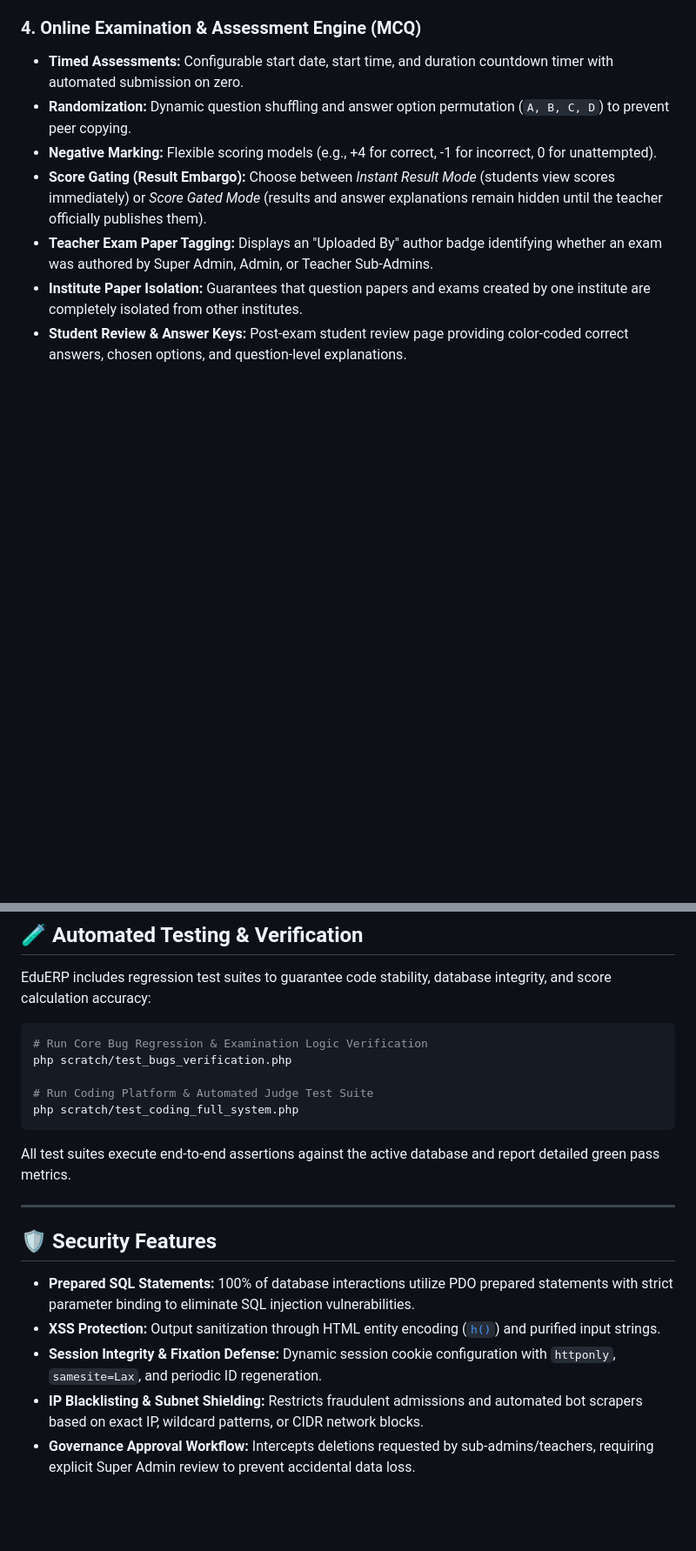
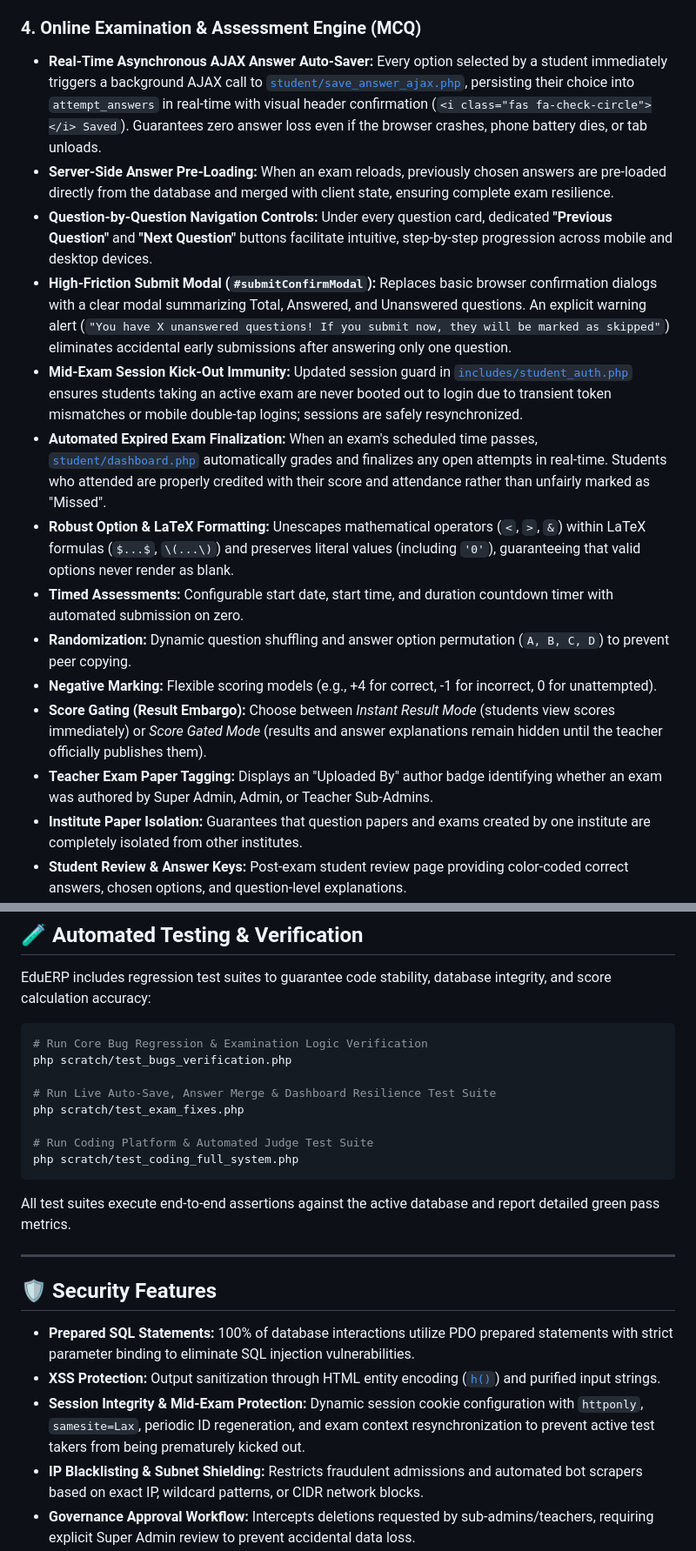
Before and after one commit to shreyannag/EduERP, a Markdown page: README.md, 2 parts joined by grey strips. Shown at 87% size. Drawn GitHub-style; blank space fills up the shorter version.

````diff
--- a/README.md
+++ b/README.md
@@ -139,6 +139,13 @@ The system maintains a granular permissions matrix to protect administrative pri
 * **Attempt Tracking:** Increments `blocked_attempts_count` and updates `last_blocked_at` to monitor prevented spam attempts.
 
 ### 4. Online Examination & Assessment Engine (MCQ)
+* **Real-Time Asynchronous AJAX Answer Auto-Saver:** Every option selected by a student immediately triggers a background AJAX call to [`student/save_answer_ajax.php`](student/save_answer_ajax.php), persisting their choice into `attempt_answers` in real-time with visual header confirmation (`<i class="fas fa-check-circle"></i> Saved`). Guarantees zero answer loss even if the browser crashes, phone battery dies, or tab unloads.
+* **Server-Side Answer Pre-Loading:** When an exam reloads, previously chosen answers are pre-loaded directly from the database and merged with client state, ensuring complete exam resilience.
+* **Question-by-Question Navigation Controls:** Under every question card, dedicated **"Previous Question"** and **"Next Question"** buttons facilitate intuitive, step-by-step progression across mobile and desktop devices.
+* **High-Friction Submit Modal (`#submitConfirmModal`):** Replaces basic browser confirmation dialogs with a clear modal summarizing Total, Answered, and Unanswered questions. An explicit warning alert (`"You have X unanswered questions! If you submit now, they will be marked as skipped"`) eliminates accidental early submissions after answering only one question.
+* **Mid-Exam Session Kick-Out Immunity:** Updated session guard in [`includes/student_auth.php`](includes/student_auth.php) ensures students taking an active exam are never booted out to login due to transient token mismatches or mobile double-tap logins; sessions are safely resynchronized.
+* **Automated Expired Exam Finalization:** When an exam's scheduled time passes, [`student/dashboard.php`](student/dashboard.php) automatically grades and finalizes any open attempts in real-time. Students who attended are properly credited with their score and attendance rather than unfairly marked as "Missed".
+* **Robust Option & LaTeX Formatting:** Unescapes mathematical operators (`<`, `>`, `&`) within LaTeX formulas (`$...$`, `\(...\)`) and preserves literal values (including `'0'`), guaranteeing that valid options never render as blank.
 * **Timed Assessments:** Configurable start date, start time, and duration countdown timer with automated submission on zero.
 * **Randomization:** Dynamic question shuffling and answer option permutation (`A, B, C, D`) to prevent peer copying.
 * **Negative Marking:** Flexible scoring models (e.g., +4 for correct, -1 for incorrect, 0 for unattempted).
@@ -473,6 +487,9 @@ EduERP includes regression test suites to guarantee code stability, database int
 # Run Core Bug Regression & Examination Logic Verification
 php scratch/test_bugs_verification.php
 
+# Run Live Auto-Save, Answer Merge & Dashboard Resilience Test Suite
+php scratch/test_exam_fixes.php
+
 # Run Coding Platform & Automated Judge Test Suite
 php scratch/test_coding_full_system.php
 ```
@@ -485,7 +502,7 @@ All test suites execute end-to-end assertions against the active database and re
 
 - **Prepared SQL Statements:** 100% of database interactions utilize PDO prepared statements with strict parameter binding to eliminate SQL injection vulnerabilities.
 - **XSS Protection:** Output sanitization through HTML entity encoding ([`h()`](includes/functions.php)) and purified input strings.
-- **Session Integrity & Fixation Defense:** Dynamic session cookie configuration with `httponly`, `samesite=Lax`, and periodic ID regeneration.
+- **Session Integrity & Mid-Exam Protection:** Dynamic session cookie configuration with `httponly`, `samesite=Lax`, periodic ID regeneration, and exam context resynchronization to prevent active test takers from being prematurely kicked out.
 - **IP Blacklisting & Subnet Shielding:** Restricts fraudulent admissions and automated bot scrapers based on exact IP, wildcard patterns, or CIDR network blocks.
 - **Governance Approval Workflow:** Intercepts deletions requested by sub-admins/teachers, requiring explicit Super Admin review to prevent accidental data loss.
 - **Accountant Privacy Guard:** Accountants cannot see total institutional collections, keeping institute financial health confidential from non-administrative staff.
````
Also changed, not shown: other parts of README.md (+19 -12 lines).
